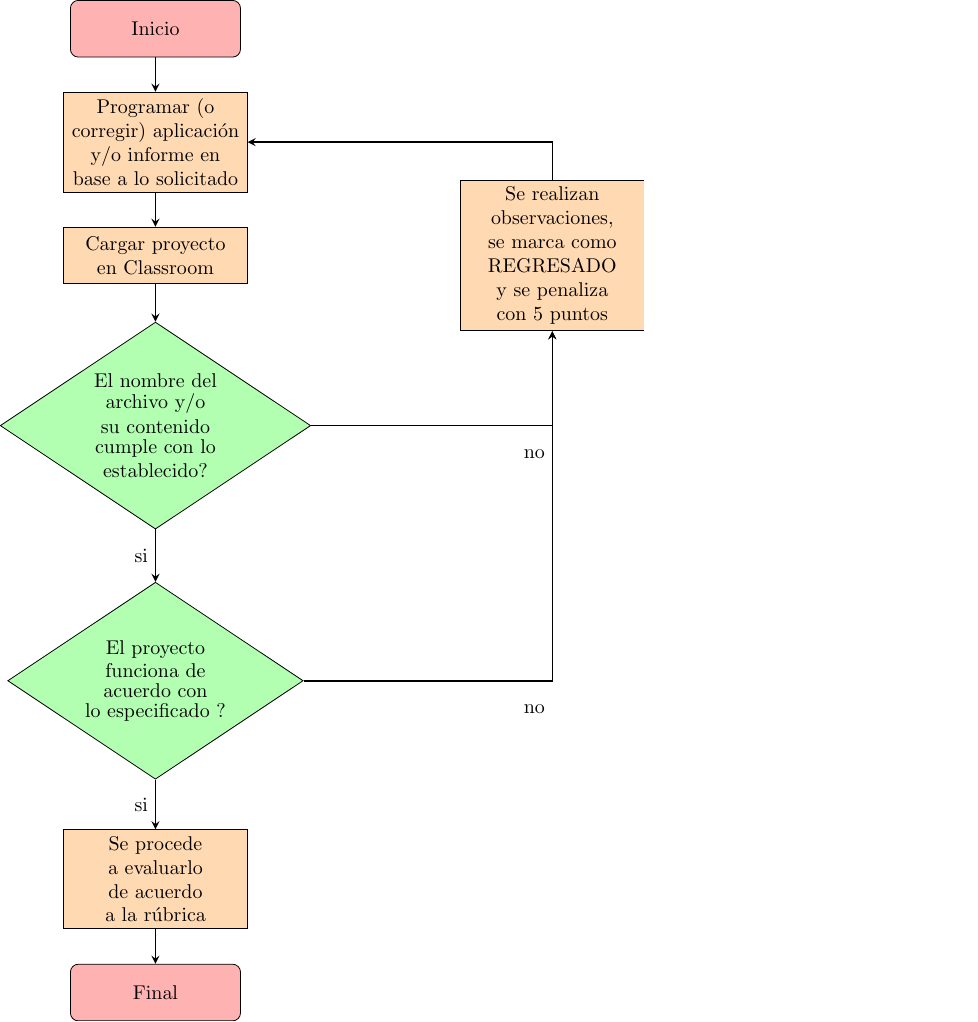
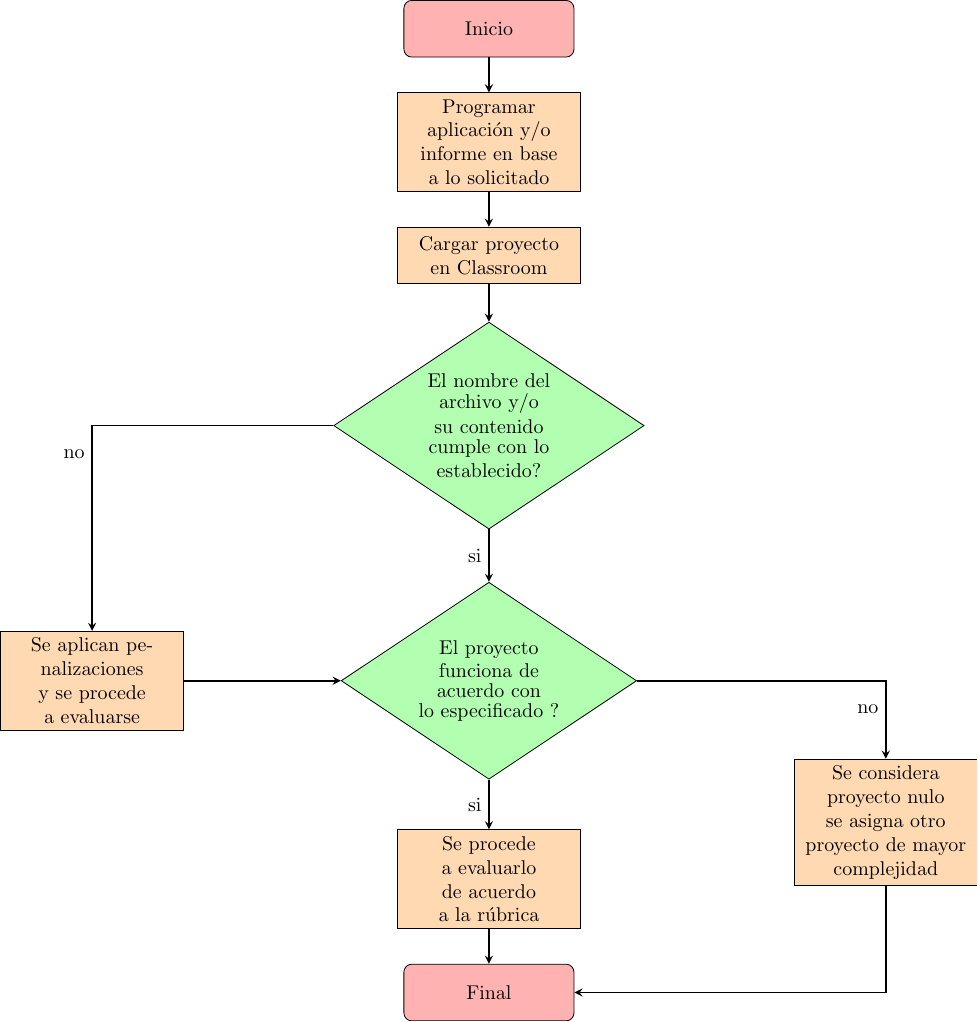
Before and after one commit to mnunom-upv/PresentacionCursosLatex, a LaTeX figure (DiagramaFlujoVaginal/DF.tex): the whole page. Compiled offline with pdfLaTeX.

Commit message:
Version1746635034

```diff
--- a/DiagramaFlujoVaginal/DF.tex
+++ b/DiagramaFlujoVaginal/DF.tex
@@ -38,7 +38,7 @@ fill=green!30]
 
 \node (start) [startstop] {Inicio};
 %\node (in1) [io, below of=start] {Input};
-\node (prot1) [process, below of=start] {Programar (o corregir) aplicaci\'on y/o informe en base a lo solicitado};
+\node (prot1) [process, below of=start] {Programar aplicaci\'on y/o informe en base a lo solicitado};
 
 \node (pro1) [process, below of=prot1] {Cargar proyecto en Classroom};
 
@@ -50,7 +50,9 @@ fill=green!30]
 
 \node (pro2a) [process, below of=dec2, yshift=-1.5cm] {Se procede a evaluarlo de acuerdo a la r\'ubrica};
 
-\node (pro2b) [process, right of=pro1, xshift=5cm] {Se realizan observaciones, se marca como REGRESADO y se penaliza con 5 puntos};
+\node (pro2b) [process, left of=dec2, xshift=-5cm] {Se aplican penalizaciones \\ y se procede a evaluarse};
+
+\node (pro2c) [process, right of=pro1, yshift=-10cm, xshift=5cm] {Se considera proyecto nulo  \\ se asigna otro proyecto de mayor complejidad};
 %\node (out1) [io, below of=pro2a] {Output};
 \node (stop) [startstop, below of=pro2a] {Final};
 
@@ -61,7 +63,7 @@ fill=green!30]
 \draw [arrow] (dec1) -| node[anchor=east,yshift=-0.5cm] {no} (pro2b);
 
 \draw [arrow] (dec2) -- node[anchor=east] {si} (pro2a);
-\draw [arrow] (dec2) -| node[anchor=east,yshift=-0.5cm] {no} (pro2b);
+\draw [arrow] (dec2) -| node[anchor=east,yshift=-0.5cm] {no} (pro2c);
 
 
 %\draw [arrow] (pro2b) |- (prot1);
```
Also changed, not shown: DiagramaFlujoVaginal/DF.pdf, PresentacionPI1_2025.pdf, DiagramaFlujoVaginal/DF.tex (3 more changed lines), 1 other file.
